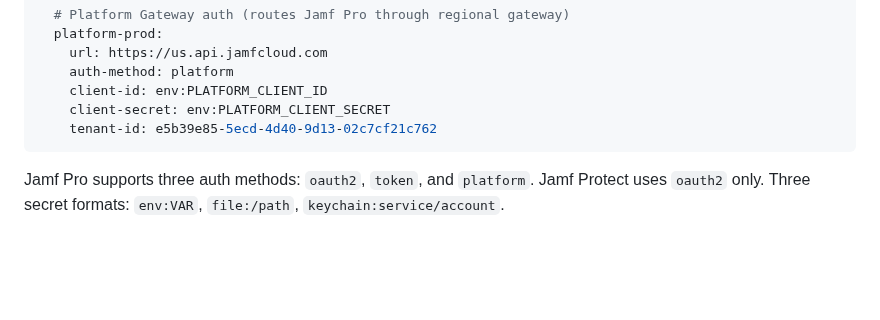
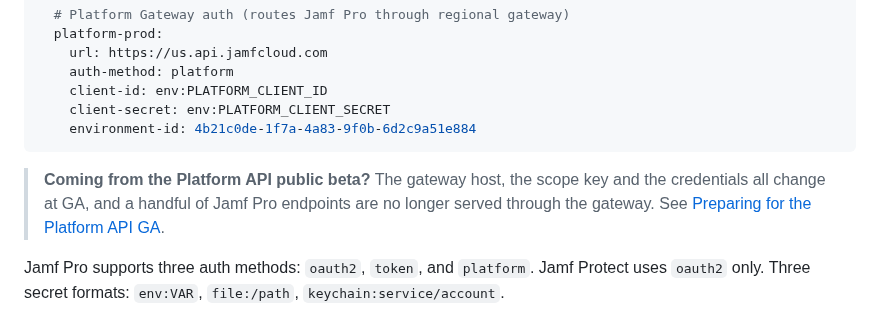
Before and after one commit to Jamf-Concepts/jamf-cli, a Markdown page: README.md, the part around the change. Rendered like a GitHub page; blank space fills up the shorter version.

````diff
--- a/README.md
+++ b/README.md
@@ -188,8 +188,13 @@ profiles:
     auth-method: platform
     client-id: env:PLATFORM_CLIENT_ID
     client-secret: env:PLATFORM_CLIENT_SECRET
-    tenant-id: e5b39e85-5ecd-4d40-9d13-02c7cf21c762
+    environment-id: 4b21c0de-1f7a-4a83-9f0b-6d2c9a51e884
 ```
+
+> **Coming from the Platform API public beta?** The gateway host, the scope key and the
+> credentials all change at GA, and a handful of Jamf Pro endpoints are no longer served
+> through the gateway. See [Preparing for the Platform API
+> GA](docs/guides/platform-api-ga.md).
 
 Jamf Pro supports three auth methods: `oauth2`, `token`, and `platform`. Jamf Protect uses `oauth2` only. Three secret formats: `env:VAR`, `file:/path`, `keychain:service/account`.
 
````
Also changed, not shown: docs/guides/platform-api-ga.md (added, +320 -0 lines).
